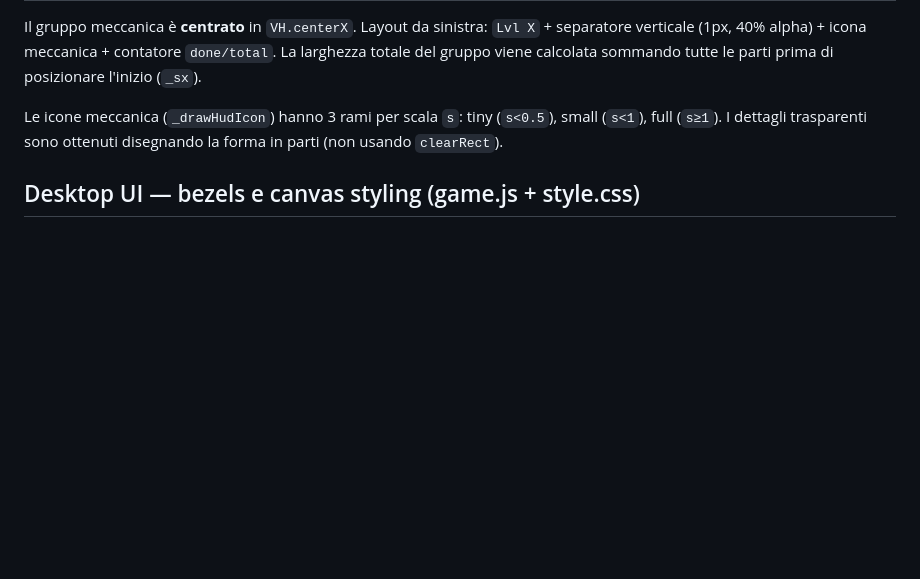
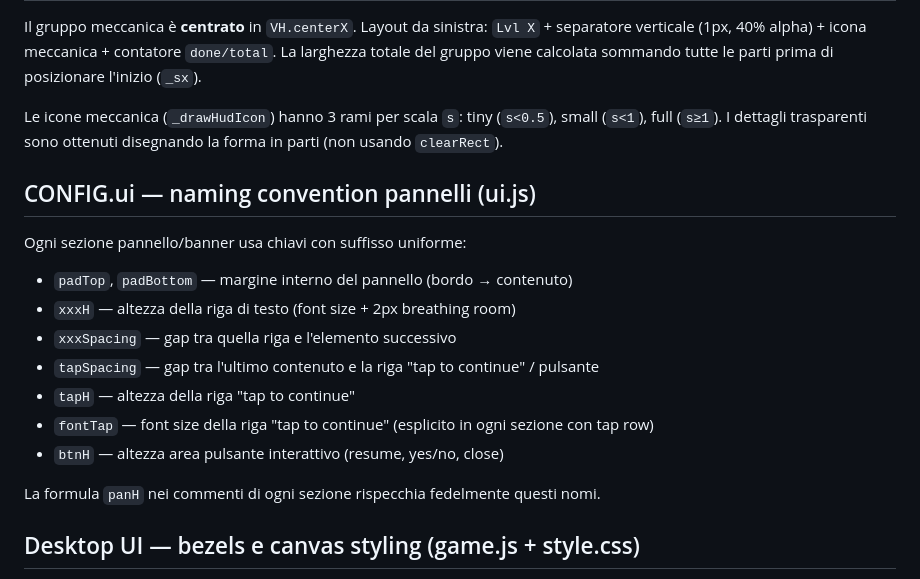
Before and after one commit to lucazade/breaktime-rebellion, a Markdown page: CLAUDE.md, the part around the change. Drawn GitHub-style; blank space fills up the shorter version.

Commit message:
docs: aggiungere sezione naming convention CONFIG.ui in CLAUDE.md
Co-Authored-By: Claude Sonnet 4.6 <noreply@anthropic.com>

```diff
--- a/CLAUDE.md
+++ b/CLAUDE.md
@@ -174,6 +174,19 @@ Il gruppo meccanica è **centrato** in `VH.centerX`. Layout da sinistra: `Lvl X`
 
 Le icone meccanica (`_drawHudIcon`) hanno 3 rami per scala `s`: tiny (`s<0.5`), small (`s<1`), full (`s≥1`). I dettagli trasparenti sono ottenuti disegnando la forma in parti (non usando `clearRect`).
 
+## CONFIG.ui — naming convention pannelli (ui.js)
+
+Ogni sezione pannello/banner usa chiavi con suffisso uniforme:
+- `padTop`, `padBottom` — margine interno del pannello (bordo → contenuto)
+- `xxxH` — altezza della riga di testo (font size + 2px breathing room)
+- `xxxSpacing` — gap tra quella riga e l'elemento successivo
+- `tapSpacing` — gap tra l'ultimo contenuto e la riga "tap to continue" / pulsante
+- `tapH` — altezza della riga "tap to continue"
+- `fontTap` — font size della riga "tap to continue" (esplicito in ogni sezione con tap row)
+- `btnH` — altezza area pulsante interattivo (resume, yes/no, close)
+
+La formula `panH` nei commenti di ogni sezione rispecchia fedelmente questi nomi.
+
 ## Desktop UI — bezels e canvas styling (game.js + style.css)
 
 **Canvas roundness:** classe `.rounded` aggiunta via `ResizeObserver` + `window resize`. Attiva quando `canvas.getBoundingClientRect().top > 2` (c'è aria verticale). CSS: `canvas { border-radius: 0; transition: border-radius 0.2s ease; }` / `canvas.rounded { border-radius: 16px; }`.
```
